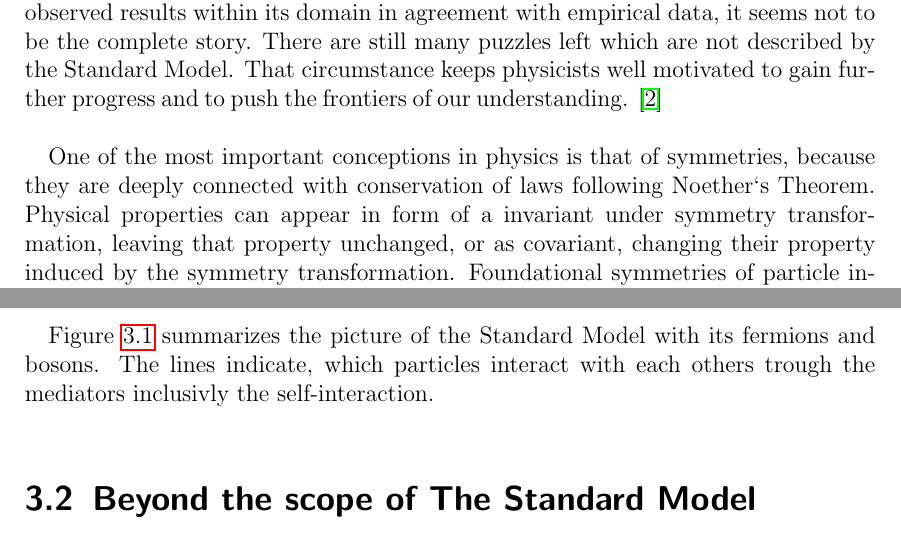
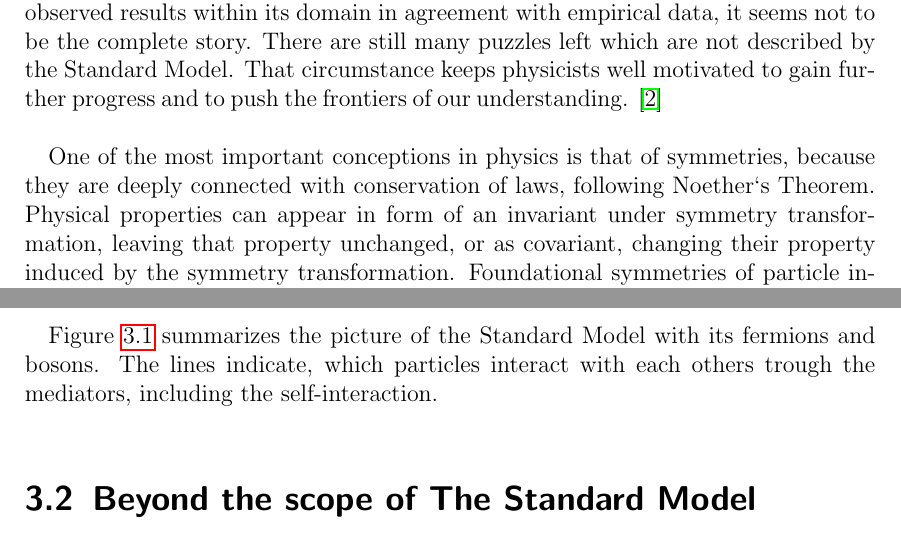
Before and after one commit to LLdaniel/MasterArbeit, a LaTeX thesis (MasterArbeit.tex): two parts of pages 8 and 12 of 27, joined at a grey line, cut so that both start at the same text. Compiled offline with pdfLaTeX.

Commit message:
new MasterArbeit update

```diff
--- a/MasterArbeit.tex
+++ b/MasterArbeit.tex
@@ -223,7 +223,7 @@ This chapter describes the basic theoretical knowledge for the search of scalar
 %%%%%%%%%%%%%%%%%%%%%%%%%%%%%%%%%%%%%%%%%%%%%%%%%%%%%%%%%%%%%%%%%%%%%%%%%%%%%%%%%%%%%%%%%%%%%%%%%%%%%%%%%%%%%%%%%%%%%%%%
 \section{The Standard Model of particle physics}\label{SM}
 A remarkable achievement for understanding nature is the Standard Model of particle physics, embracing physics at the most fundamental level. This quantum field theory, incorporating conceptual frameworks like special relativity and quantum mechanics, describes the constituents of matter and the laws governing their interactions. \cite{Mann} Despite its success of being the best theory so far capable of explaining the observed results within its domain in agreement with empirical data, it seems not to be the complete story. There are still many puzzles left which are not described by the Standard Model. That circumstance keeps physicists well motivated to gain further progress and to push the frontiers of our understanding. \cite{Nair}\par
-One of the most important conceptions in physics is that of symmetries, because they are deeply connected with conservation of laws following Noether`s Theorem. Physical properties can appear in form of a invariant under symmetry transformation, leaving that property unchanged, or as covariant, changing their property induced by the symmetry transformation. %Continuous symmetries yield additive laws whereas discrete symmetries result in multiplicative laws.
+One of the most important conceptions in physics is that of symmetries, because they are deeply connected with conservation of laws, following Noether`s Theorem. Physical properties can appear in form of an invariant under symmetry transformation, leaving that property unchanged, or as covariant, changing their property induced by the symmetry transformation. %Continuous symmetries yield additive laws whereas discrete symmetries result in multiplicative laws.
 \begin{table}[htbp]
 		\centering
 		\begin{tabular*}{\linewidth}{@{\extracolsep{\fill}}cccc}
@@ -344,7 +344,7 @@ The mediator of a quantum field theory of gravity would be the graviton, altough
  \end{center}
 \end{figure}
 %
-Figure \ref{SMpic} summarizes the picture of the Standard Model with its fermions and bosons. The lines indicate, which particles interact with each others trough the mediators inclusivly the self-interaction.
+Figure \ref{SMpic} summarizes the picture of the Standard Model with its fermions and bosons. The lines indicate, which particles interact with each others trough the mediators, including the self-interaction.
 %Gedanken zum SM
 %strong (n und p of same duplet) and weak isospin (chirality)
 %%%%%%%%%%%%%%%%%%%%%%%%%%%%%%%%%%%%%%%%%%%%%%%%%%%%%%%%%%%%%%%%%%%%%%%%%%%%%%%%%%%%%%%%%%%%%%%%%%%%%%%%%%%%%%%%%%%%%%%%%%%%
```
Also changed, not shown: MasterArbeit.tex (2 more changed lines).
